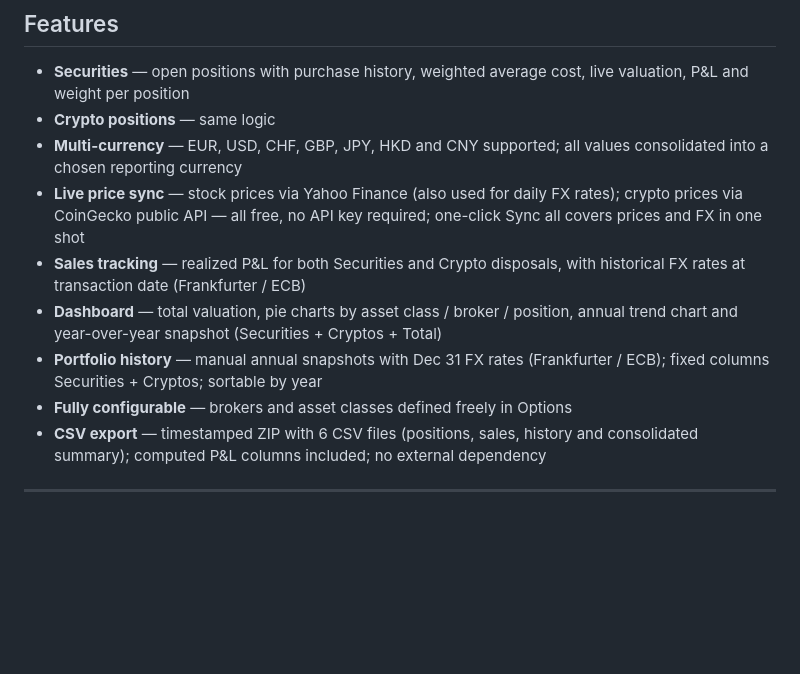
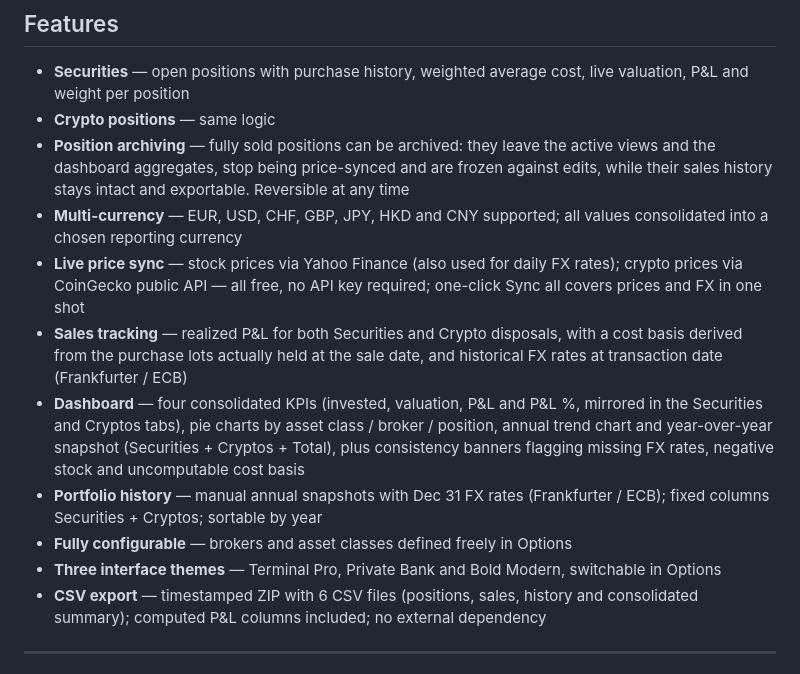
Before and after one commit to carpediem-tools/portfolio-tracker, a Markdown page: README.md, the part around the change. GitHub-like rendering; blank space fills up the shorter version.

Commit message:
docs: README aligné sur V2.0 — archivage des positions, KPI consolidés et bandeaux de cohérence, coût de base daté des cessions, thèmes d'interface

```diff
--- a/README.md
+++ b/README.md
@@ -10,20 +10,29 @@ No cloud. No account. No subscription.
 - **Securities** — open positions with purchase history, weighted average
   cost, live valuation, P&L and weight per position
 - **Crypto positions** — same logic
+- **Position archiving** — fully sold positions can be archived: they leave
+  the active views and the dashboard aggregates, stop being price-synced and
+  are frozen against edits, while their sales history stays intact and
+  exportable. Reversible at any time
 - **Multi-currency** — EUR, USD, CHF, GBP, JPY, HKD and CNY supported;
   all values consolidated into a chosen reporting currency
 - **Live price sync** — stock prices via Yahoo Finance (also used for daily
   FX rates); crypto prices via CoinGecko public API — all free, no API key
   required; one-click Sync all covers prices and FX in one shot
-- **Sales tracking** — realized P&L for both Securities and Crypto
-  disposals, with historical FX rates at transaction date (Frankfurter / ECB)
-- **Dashboard** — total valuation, pie charts by asset class / broker /
-  position, annual trend chart and year-over-year snapshot
-  (Securities + Cryptos + Total)
+- **Sales tracking** — realized P&L for both Securities and Crypto disposals,
+  with a cost basis derived from the purchase lots actually held at the sale
+  date, and historical FX rates at transaction date (Frankfurter / ECB)
+- **Dashboard** — four consolidated KPIs (invested, valuation, P&L and P&L %,
+  mirrored in the Securities and Cryptos tabs), pie charts by asset class /
+  broker / position, annual trend chart and year-over-year snapshot
+  (Securities + Cryptos + Total), plus consistency banners flagging missing
+  FX rates, negative stock and uncomputable cost basis
 - **Portfolio history** — manual annual snapshots with Dec 31 FX rates
   (Frankfurter / ECB); fixed columns Securities + Cryptos; sortable by year
 - **Fully configurable** — brokers and asset classes defined freely
   in Options
+- **Three interface themes** — Terminal Pro, Private Bank and Bold Modern,
+  switchable in Options
 - **CSV export** — timestamped ZIP with 6 CSV files (positions, sales,
   history and consolidated summary); computed P&L columns included;
   no external dependency
```
